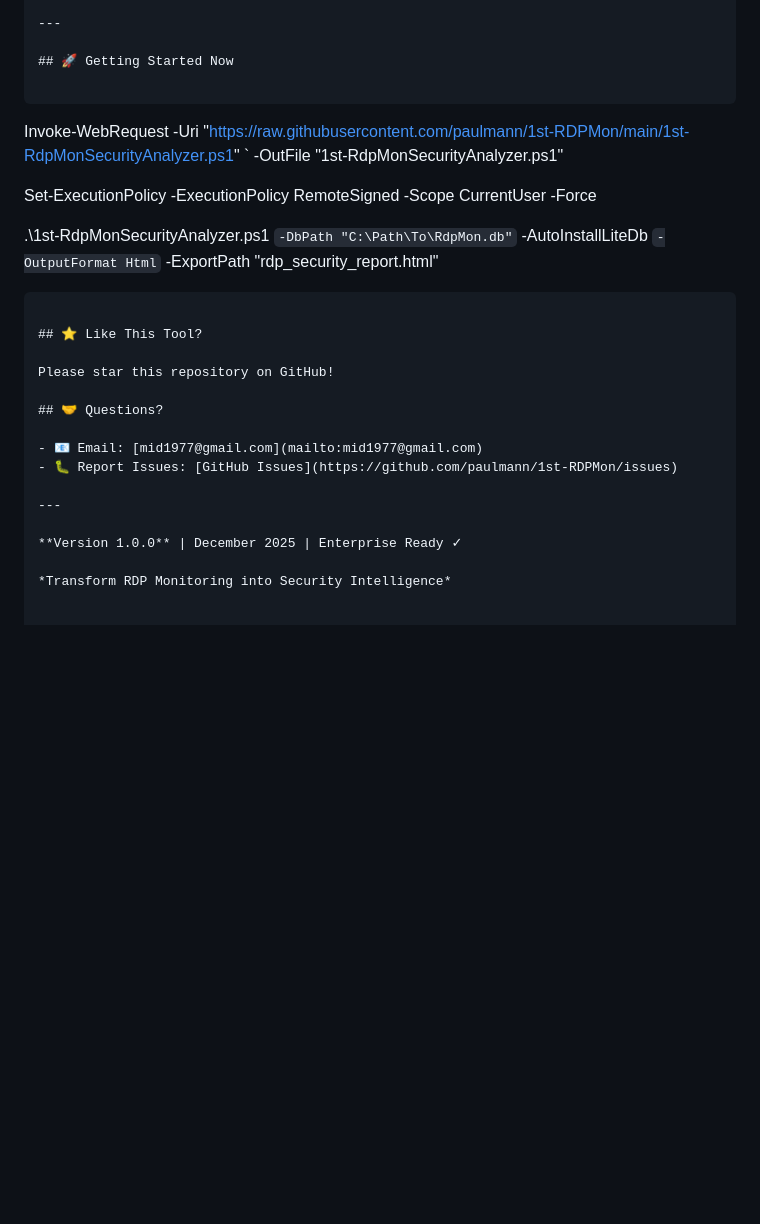
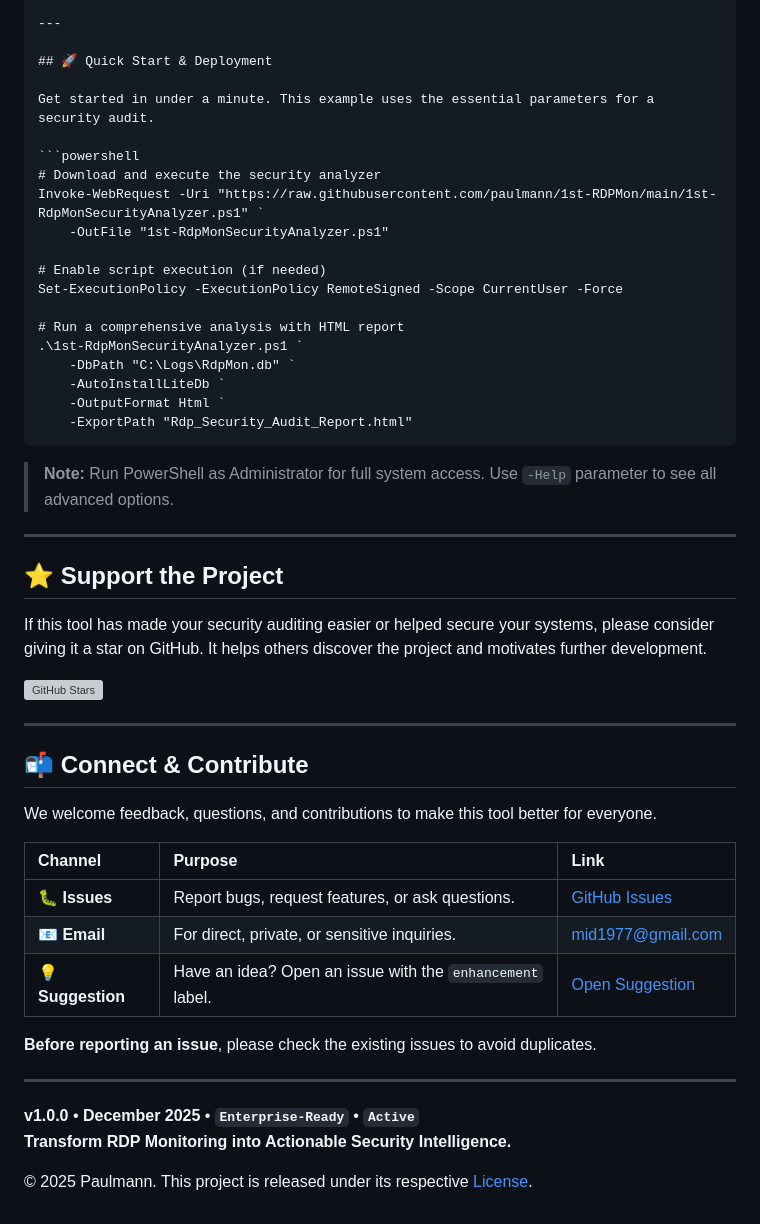
Before and after one commit to paulmann/1st-RDPMon, a Markdown page: README.md, the part around the change. GitHub-like rendering; blank space fills up the shorter version; grey boxes are pictures that could not be loaded.

````diff
--- a/README.md
+++ b/README.md
@@ -2175,32 +2175,53 @@ Copyright © 2025 Mikhail Deynekin. All rights reserved.
 
 ---
 
-## 🚀 Getting Started Now
-
-```
+## 🚀 Quick Start & Deployment
+
+Get started in under a minute. This example uses the essential parameters for a security audit.
+
+```powershell
+# Download and execute the security analyzer
 Invoke-WebRequest -Uri "https://raw.githubusercontent.com/paulmann/1st-RDPMon/main/1st-RdpMonSecurityAnalyzer.ps1" `
-  -OutFile "1st-RdpMonSecurityAnalyzer.ps1"
-
+    -OutFile "1st-RdpMonSecurityAnalyzer.ps1"
+
+# Enable script execution (if needed)
 Set-ExecutionPolicy -ExecutionPolicy RemoteSigned -Scope CurrentUser -Force
 
-.\1st-RdpMonSecurityAnalyzer.ps1 `
-  -DbPath "C:\Path\To\RdpMon.db" `
-  -AutoInstallLiteDb `
-  -OutputFormat Html `
-  -ExportPath "rdp_security_report.html"
-```
-
-## ⭐ Like This Tool?
-
-Please star this repository on GitHub!
-
-## 🤝 Questions?
-
-- 📧 Email: [mid1977@gmail.com](mailto:mid1977@gmail.com)
-- 🐛 Report Issues: [GitHub Issues](https://github.com/paulmann/1st-RDPMon/issues)
+# Run a comprehensive analysis with HTML report
+.\1st-RdpMonSecurityAnalyzer.ps1 `
+    -DbPath "C:\Logs\RdpMon.db" `
+    -AutoInstallLiteDb `
+    -OutputFormat Html `
+    -ExportPath "Rdp_Security_Audit_Report.html"
+```
+
+> **Note:** Run PowerShell as Administrator for full system access. Use `-Help` parameter to see all advanced options.
 
 ---
 
-**Version 1.0.0** | December 2025 | Enterprise Ready ✓
-
-*Transform RDP Monitoring into Security Intelligence*
+## ⭐ Support the Project
+
+If this tool has made your security auditing easier or helped secure your systems, please consider giving it a star on GitHub. It helps others discover the project and motivates further development.
+
+[![GitHub Stars](https://img.shields.io/github/stars/paulmann/1st-RDPMon?style=social)](https://github.com/paulmann/1st-RDPMon/stargazers)
+
+---
+
+## 📬 Connect & Contribute
+
+We welcome feedback, questions, and contributions to make this tool better for everyone.
+
+| Channel | Purpose | Link |
+| :--- | :--- | :--- |
+| **🐛 Issues** | Report bugs, request features, or ask questions. | [GitHub Issues](https://github.com/paulmann/1st-RDPMon/issues) |
+| **📧 Email** | For direct, private, or sensitive inquiries. | [mid1977@gmail.com](mailto:m@deynekin.ru) |
+| **💡 Suggestion** | Have an idea? Open an issue with the `enhancement` label. | [Open Suggestion](https://github.com/paulmann/1st-RDPMon/issues/new?labels=enhancement) |
+
+**Before reporting an issue**, please check the existing issues to avoid duplicates.
+
+---
+
+**v1.0.0** • **December 2025** • **`Enterprise-Ready`** • **`Active`**
+**Transform RDP Monitoring into Actionable Security Intelligence.**
+
+© 2025 Paulmann. This project is released under its respective [License](LICENSE).
````
